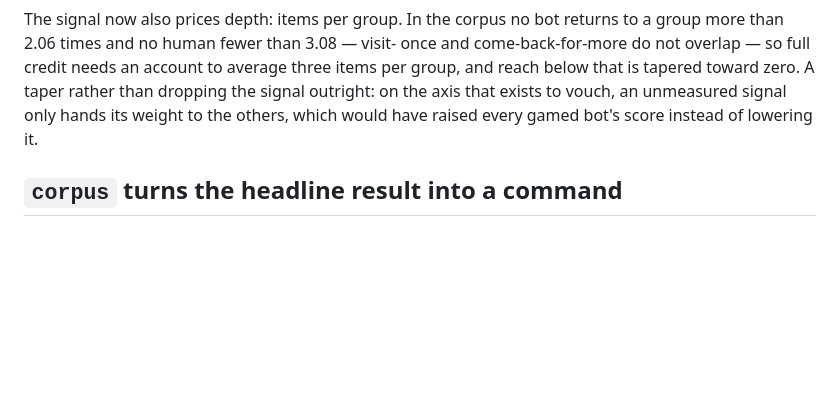
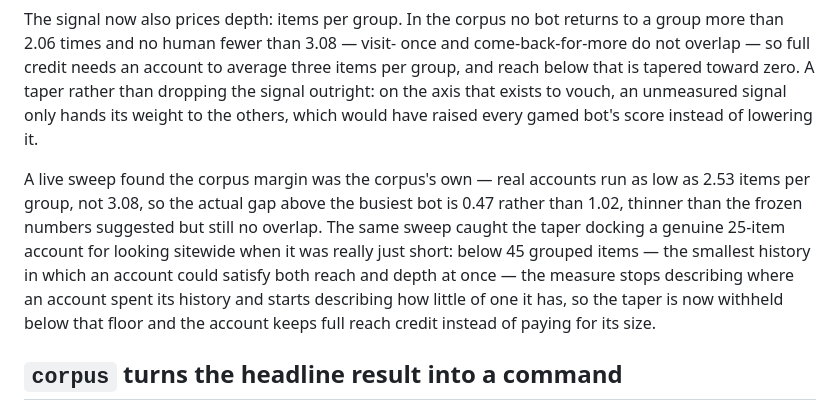
Before and after one commit to gkbii/bot-detector, a Markdown page: docs/architecture.md, the part around the change. GitHub-like rendering; blank space fills up the shorter version.

Commit message:
Update bot-detector's generated architecture docs
Triggered by 0d06689d..c5e13d64.

Written by a docs session in the docs worktree and rendered to
docs/architecture.svg by task-runner/scripts/render-mermaid.js. Only
docs/architecture.md, docs/project.json and docs/architecture.svg are
touched; everything else under docs/ is hand-written and off limits.

Automated by JIO-242 -- see task-runner/src/projects/docsPublisher.js.

```diff
--- a/docs/architecture.md
+++ b/docs/architecture.md
@@ -168,6 +168,17 @@ A taper rather than dropping the signal outright: on the axis that exists to
 vouch, an unmeasured signal only hands its weight to the others, which would
 have raised every gamed bot's score instead of lowering it.
 
+A live sweep found the corpus margin was the corpus's own — real accounts run
+as low as 2.53 items per group, not 3.08, so the actual gap above the busiest
+bot is 0.47 rather than 1.02, thinner than the frozen numbers suggested but
+still no overlap. The same sweep caught the taper docking a genuine 25-item
+account for looking sitewide when it was really just short: below 45 grouped
+items — the smallest history in which an account could satisfy both reach and
+depth at once — the measure stops describing where an account spent its
+history and starts describing how little of one it has, so the taper is now
+withheld below that floor and the account keeps full reach credit instead of
+paying for its size.
+
 ## `corpus` turns the headline result into a command
 
 The claim the whole thing rests on is that the axes separate the accounts they
```
